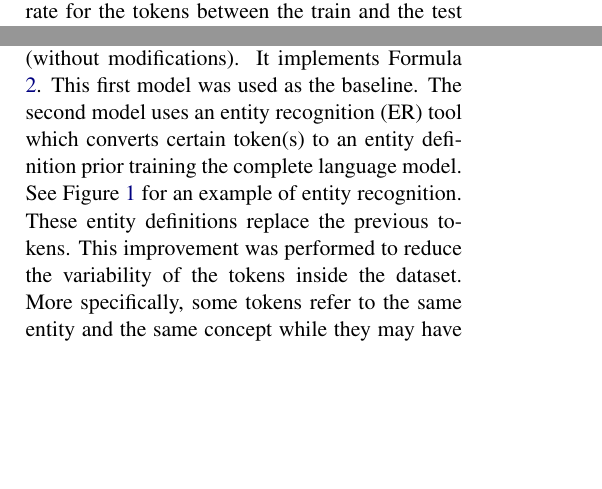
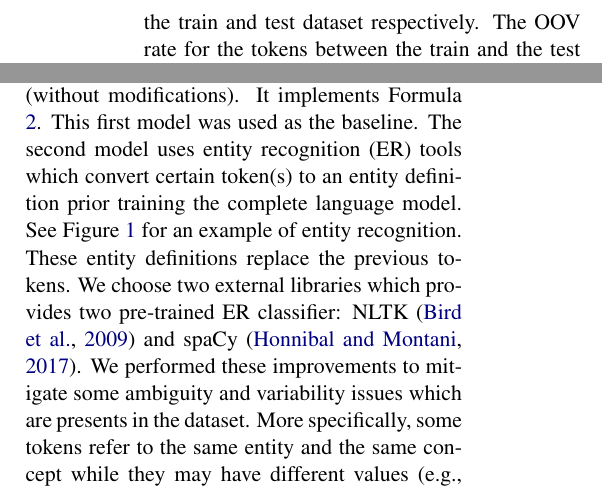
Before and after one commit to geektoni/concept_tagging_NLP, a LaTeX paper (report/giovanni_de_toni_197814.tex): two parts of the columns of pages 1 and 2 of 4 before the commit and two parts of the columns of page 2 of 4 after it, joined at a grey line, cut at the place of the change, the shorter picture padded with empty space. Compiled offline with pdfLaTeX.

Commit message:
Update report.

```diff
--- a/report/giovanni_de_toni_197814.tex
+++ b/report/giovanni_de_toni_197814.tex
@@ -100,6 +100,6 @@ In the previous formula, $P(t_i|c_i) = \frac{C(c_i, t_i)}{C(c_i)}$ and $P(c_i|c_
 
 \section{Data Analysis}
 
-The dataset used is called NL2SparQL4NLU\footnote{https://github.com/esrel/NL2SparQL4NLU} \citep{Chen2014DerivingLR, gobbi2018concept}. It contains several english sentences related to the movie domain. This work used only the ``*.conll.txt" files. More specifically, one for training the language model and one for testing it. Each file is written using the token-per-line CONLL format with tokens and NLU concept tags. Table \ref{tab:test-dataset-description} provides a general description of the two files. The OOV rate for the tokens between the train and the test datasets is around $0.24\%$.
+The dataset used is called NL2SparQL4NLU\footnote{https://github.com/esrel/NL2SparQL4NLU} \citep{Chen2014DerivingLR, gobbi2018concept}. It contains several english sentences related to the movie domain. This work used only the ``*.conll.txt" files. More specifically, one for training the language model and one for testing it. Each file is written using the token-per-line CONLL format with tokens and NLU concept tags. Table \ref{tab:test-dataset-description} provides a general description of the two files. The average length of the sentences is around 6.42 and 6.52 for the train and test dataset respectively. The OOV rate for the tokens between the train and the test datasets is around $0.24\%$.
 
 
@@ -125,12 +124,11 @@ The first SLU model was trained by using directly
 the dataset provided (without modifications). It
 implements Formula \ref{frm:argmax-markov-assumption}.
 This first model was used as the baseline. The second
-model uses an entity recognition (ER) tool which converts
+model uses entity recognition (ER) tools which convert
 certain token(s) to an entity definition prior training
 the complete language model. See Figure \ref{fig:entity-recognition} for an example of entity recognition. These
-entity definitions replace the previous tokens. This
-improvement was performed to reduce the variability of
-the tokens inside the dataset.
+entity definitions replace the previous tokens. We choose two external libraries which provides two pre-trained ER classifier: NLTK \cite{nltk} and spaCy \cite{spacy2}.
+We performed these improvements to mitigate some ambiguity and variability issues which are presents in the dataset.
 More specifically, some tokens refer to the same entity
 and the same concept while they may have different values
 (e.g., \textit{nick fury} and \textit{robin} are both
```
Also changed, not shown: report/acl2019.bib (+10 -0 lines), report/giovanni_de_toni_197814.pdf, report/giovanni_de_toni_197814.tex (5 more changed lines).
